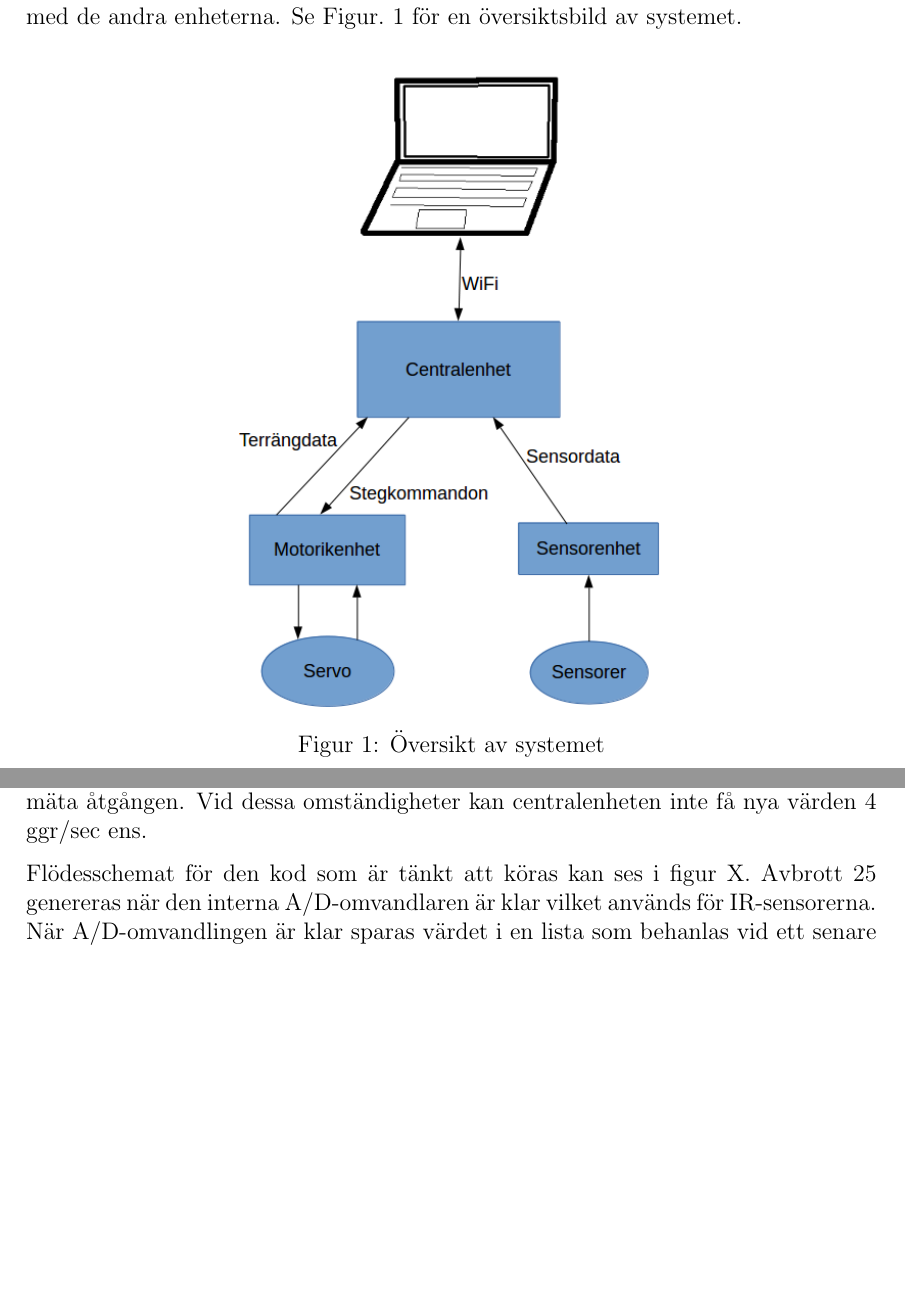
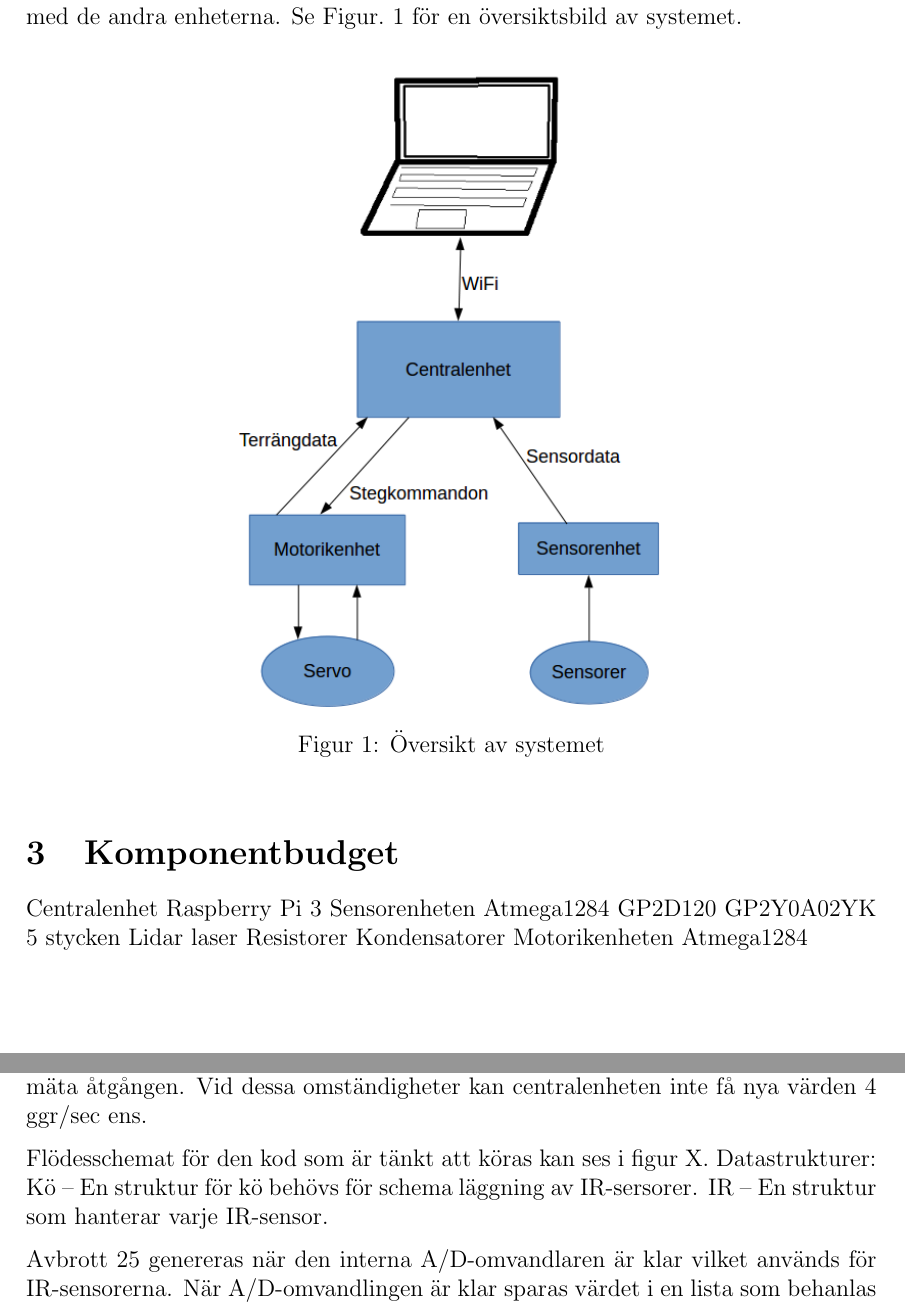
Before and after one commit to TheZoq2/LiTHe-Hex, a LaTeX document (documents/Designspecifikation/designspecifikation.tex): two parts of pages 5 and 10 of 12 before the commit and two parts of pages 5 and 10 of 13 after it, joined at a grey line, cut so that both start at the same text, the shorter picture padded with empty space. Compiled offline with pdfLaTeX.

Commit message:
Add komponentbudget

```diff
--- a/documents/Designspecifikation/designspecifikation.tex
+++ b/documents/Designspecifikation/designspecifikation.tex
@@ -130,6 +130,19 @@
 		\includegraphics[width=0.5\linewidth]{../images/overview.png}
 		\caption{Översikt av systemet\label{fig:overview}}
 	\end{figure}
+
+	\section{Komponentbudget}
+	Centralenhet
+	Raspberry Pi 3
+	Sensorenheten
+	Atmega1284
+	GP2D120
+	GP2Y0A02YK 5 stycken
+	Lidar laser
+	Resistorer
+	Kondensatorer
+	Motorikenheten
+	Atmega1284
 
 	\subsection{Kommunikation mellan enheterna}
 	Kommunikation kan ske med UART, SPI eller \itc{}. AVR-processorerna har
@@ -325,6 +338,10 @@
 	centralenheten inte få nya värden 4 ggr/sec ens.
 
 	Flödesschemat för den kod som är tänkt att köras kan ses i figur X.
+	Datastrukturer:
+	Kö -- En struktur för kö behövs för schema läggning av IR-sersorer.
+	IR -- En struktur som hanterar varje IR-sensor.
+
 	Avbrott 25 genereras när den interna A/D-omvandlaren är klar vilket används för IR-sensorerna.
 	När A/D-omvandlingen är klar sparas värdet i en lista som behanlas vid ett senare tillfälle.
 	Avbrott 20 genereras när någon bit i registret för SPI kommunikationen ändras. Det kommer
```
